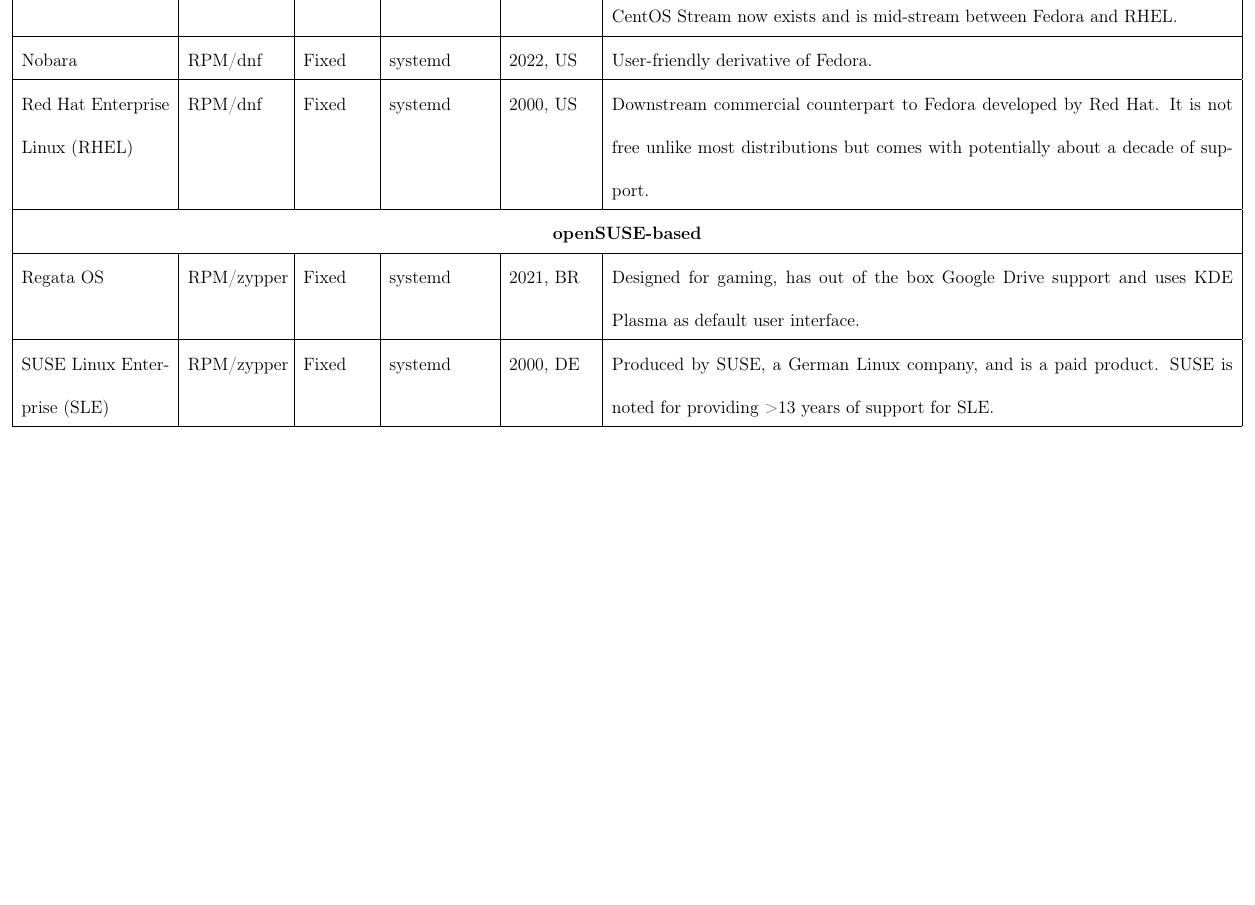
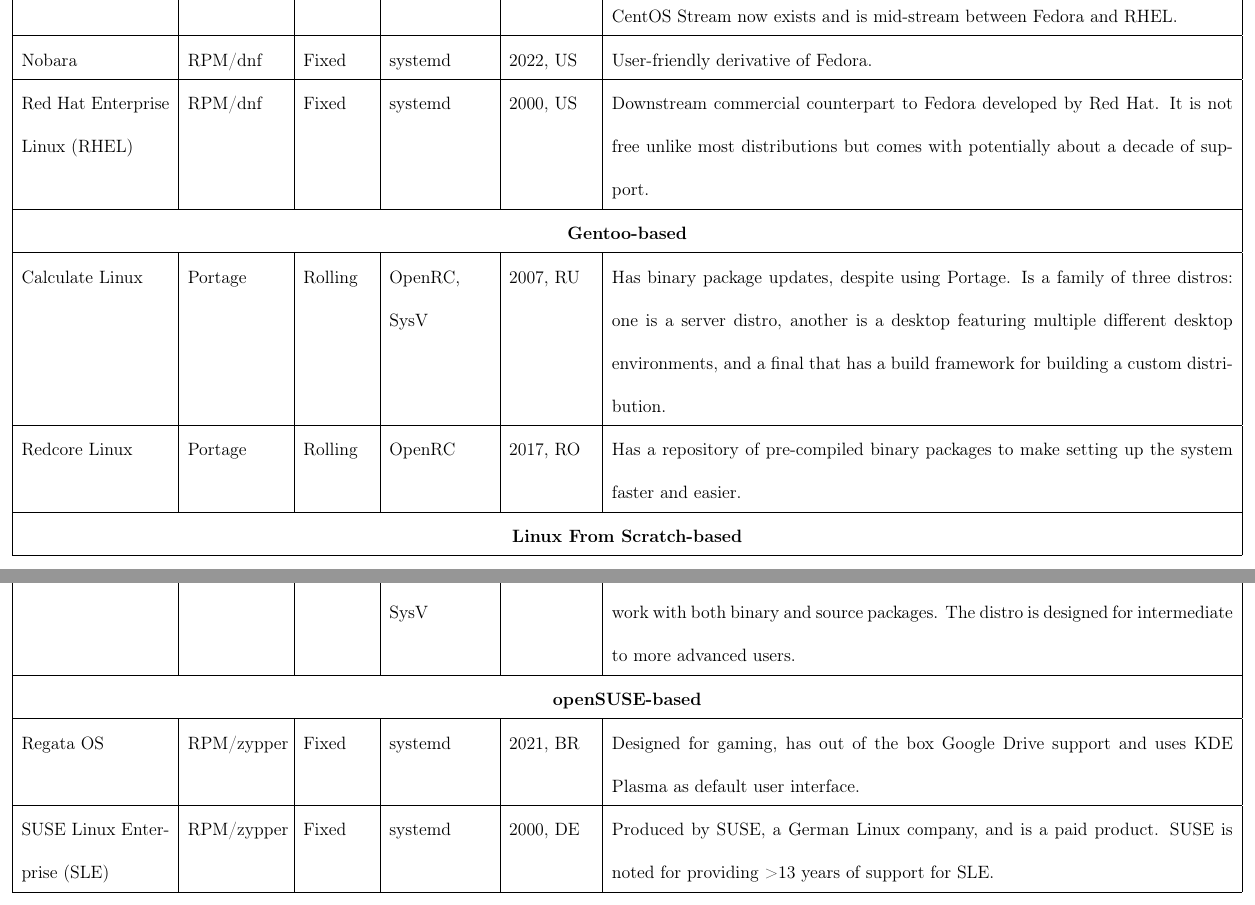
Before and after one commit to fusion809/LinuxDistros, a LaTeX document (independent Linux distros.tex): part of page 9 of 9 before the commit and two parts of pages 9 and 10 of 10 after it, the two joined at a grey line, cut so that both start at the same text, the shorter picture padded with empty space. Compiled offline with LaTeX, dvips and Ghostscript.

Commit message:
Expanding table

```diff
--- a/independent Linux distros.tex
+++ b/independent Linux distros.tex
@@ -121,6 +122,11 @@
 			CentOS & RPM/dnf & Semi-rolling & systemd & 2003, US & Originally, it was a free rebuild of Red Hat Enterprise Linux (RHEL). This version followed a fixed release model. Since 2020 this version has been discontinued. CentOS Stream now exists and is mid-stream between Fedora and RHEL. \\\hline
 			Nobara & RPM/dnf & Fixed & systemd & 2022, US & User-friendly derivative of Fedora. \\\hline
 			Red Hat Enterprise Linux (RHEL) & RPM/dnf & Fixed & systemd & 2000, US & Downstream commercial counterpart to Fedora developed by Red Hat. It is not free unlike most distributions but comes with potentially about a decade of support. \\\hline
+			\multicolumn{6}{|c|}{\textbf{Gentoo-based}} \\\hline
+			Calculate Linux & Portage & Rolling & OpenRC, SysV & 2007, RU & Has binary package updates, despite using Portage. Is a family of three distros: one is a server distro, another is a desktop featuring multiple different desktop environments, and a final that has a build framework for building a custom distribution.\\\hline
+			Redcore Linux & Portage & Rolling & OpenRC & 2017, RO & Has a repository of pre-compiled binary packages to make setting up the system faster and easier. \\\hline
+			\multicolumn{6}{|c|}{\textbf{Linux From Scratch-based}} \\\hline
+			NuTyX & cards & Fixed & systemd, SysV & 2007, CH & Built from LFS and Beyond LFS with its own package manager cards that can work with both binary and source packages. The distro is designed for intermediate to more advanced users. \\\hline
 			\multicolumn{6}{|c|}{\textbf{openSUSE-based}} \\\hline
 			Regata OS & RPM/zypper & Fixed & systemd & 2021, BR & Designed for gaming, has out of the box Google Drive support and uses KDE Plasma as default user interface. \\\hline
 			SUSE Linux Enterprise (SLE) & RPM/zypper & Fixed & systemd & 2000, DE & Produced by SUSE, a German Linux company, and is a paid product. SUSE is noted for providing >13 years of support for SLE. \\\hline
```
Also changed, not shown: independent Linux distros.tex (3 more changed lines).
